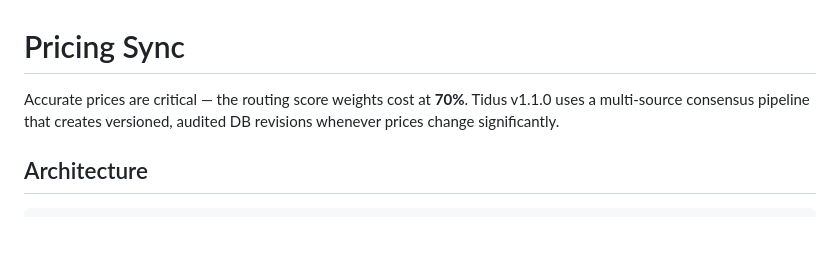
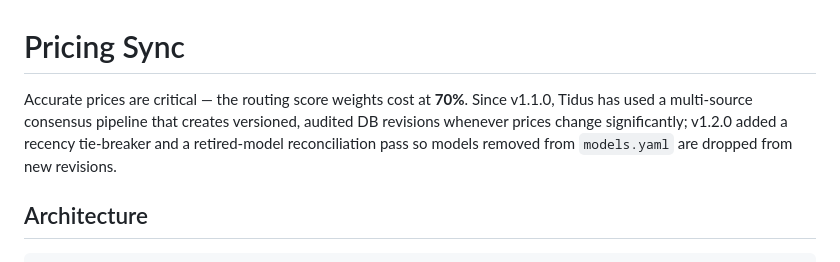
Before and after one commit to kensterinvest/tidus, a Markdown page: docs/pricing-sync.md, the part around the change. GitHub-like rendering; blank space fills up the shorter version.

Commit message:
docs(pricing-sync): note v1.2.0 recency tie-breaker + retirement pass

```diff
--- a/docs/pricing-sync.md
+++ b/docs/pricing-sync.md
@@ -1,8 +1,9 @@
 # Pricing Sync
 
-Accurate prices are critical — the routing score weights cost at **70%**. Tidus v1.1.0 uses a
-multi-source consensus pipeline that creates versioned, audited DB revisions whenever prices
-change significantly.
+Accurate prices are critical — the routing score weights cost at **70%**. Since v1.1.0, Tidus
+has used a multi-source consensus pipeline that creates versioned, audited DB revisions whenever
+prices change significantly; v1.2.0 added a recency tie-breaker and a retired-model reconciliation
+pass so models removed from `models.yaml` are dropped from new revisions.
 
 ## Architecture
 
```
